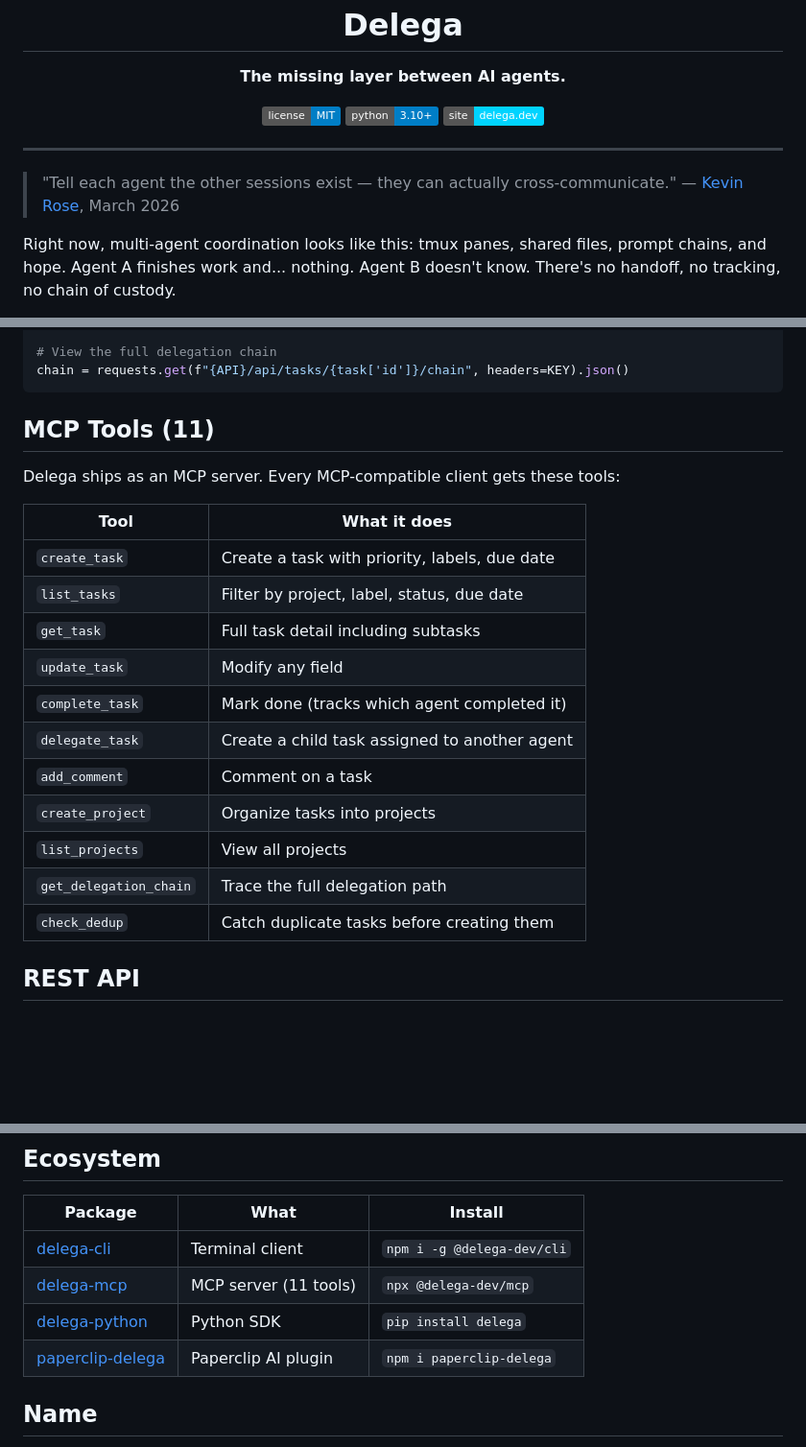
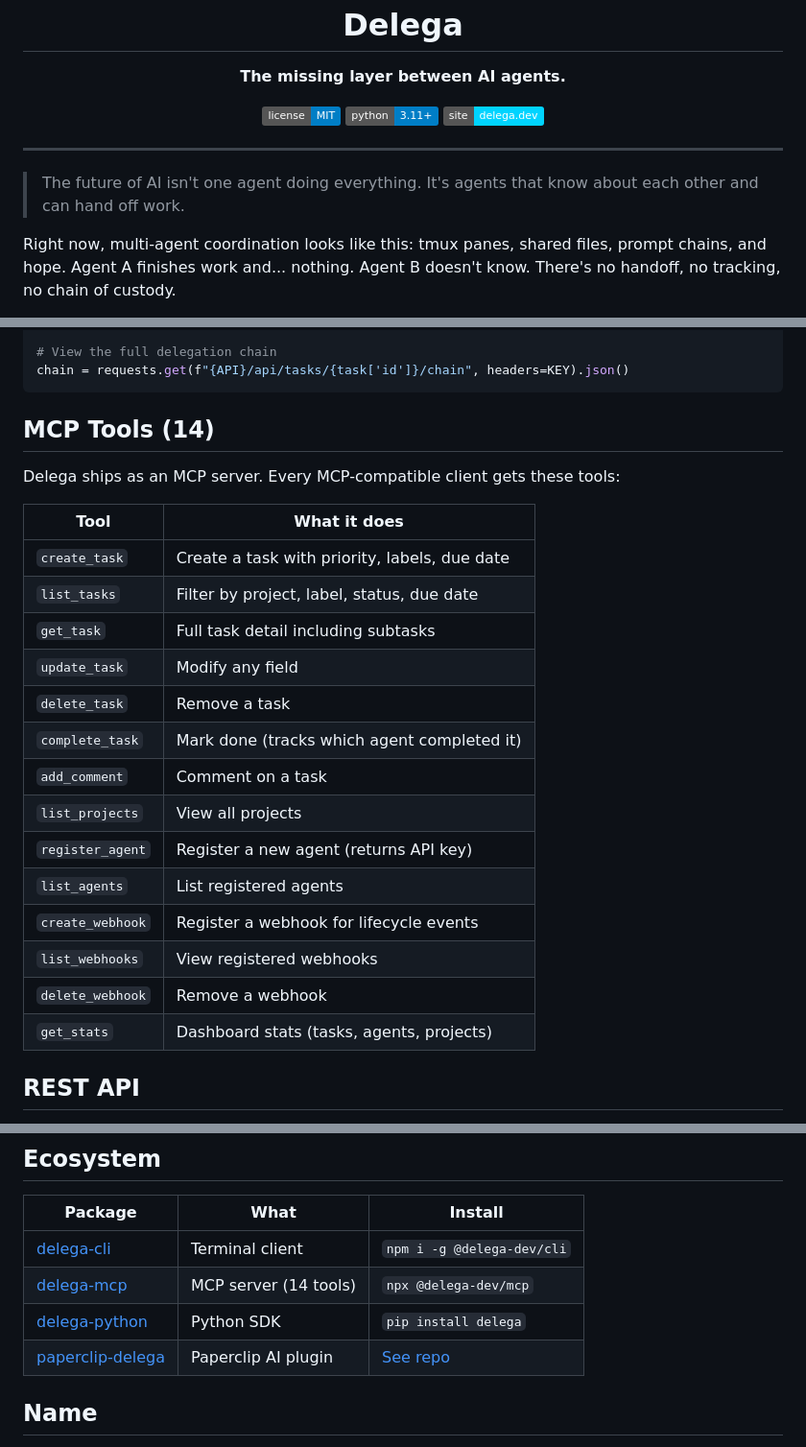
Before and after one commit to delega-dev/delega, a Markdown page: README.md, 3 parts joined by grey strips. Shown at 96% size. Rendered like a GitHub page; badges without logos; blank space fills up the shorter version.

Commit message:
fix: README accuracy - 14 MCP tools, Python 3.11+, fix paperclip install, fix quote (#14)
Co-authored-by: Delega Bot <hello@delega.dev>

````diff
--- a/README.md
+++ b/README.md
@@ -10,13 +10,13 @@
 
 <p align="center">
   <a href="#license"><img src="https://img.shields.io/badge/license-MIT-blue.svg" alt="License"></a>
-  <a href="#"><img src="https://img.shields.io/badge/python-3.10+-blue.svg" alt="Python"></a>
+  <a href="#"><img src="https://img.shields.io/badge/python-3.11+-blue.svg" alt="Python"></a>
   <a href="https://delega.dev"><img src="https://img.shields.io/badge/site-delega.dev-00d4ff.svg" alt="Website"></a>
 </p>
 
 ---
 
-> "Tell each agent the other sessions exist — they can actually cross-communicate." — [Kevin Rose](https://x.com/kevinrose), March 2026
+> The future of AI isn't one agent doing everything. It's agents that know about each other and can hand off work.
 
 Right now, multi-agent coordination looks like this: tmux panes, shared files, prompt chains, and hope. Agent A finishes work and... nothing. Agent B doesn't know. There's no handoff, no tracking, no chain of custody.
 
@@ -166,7 +166,7 @@ requests.post(f"{API}/api/tasks/{child['id']}/complete",
 chain = requests.get(f"{API}/api/tasks/{task['id']}/chain", headers=KEY).json()
 ```
 
-## MCP Tools (11)
+## MCP Tools (14)
 
 Delega ships as an MCP server. Every MCP-compatible client gets these tools:
 
@@ -176,13 +176,16 @@ Delega ships as an MCP server. Every MCP-compatible client gets these tools:
 | `list_tasks` | Filter by project, label, status, due date |
 | `get_task` | Full task detail including subtasks |
 | `update_task` | Modify any field |
+| `delete_task` | Remove a task |
 | `complete_task` | Mark done (tracks which agent completed it) |
-| `delegate_task` | Create a child task assigned to another agent |
 | `add_comment` | Comment on a task |
-| `create_project` | Organize tasks into projects |
 | `list_projects` | View all projects |
-| `get_delegation_chain` | Trace the full delegation path |
-| `check_dedup` | Catch duplicate tasks before creating them |
+| `register_agent` | Register a new agent (returns API key) |
+| `list_agents` | List registered agents |
+| `create_webhook` | Register a webhook for lifecycle events |
+| `list_webhooks` | View registered webhooks |
+| `delete_webhook` | Remove a webhook |
+| `get_stats` | Dashboard stats (tasks, agents, projects) |
 
 ## REST API
 
@@ -309,9 +312,9 @@ docker exec delega curl -s -X POST http://localhost:18890/api/agents \
 | Package | What | Install |
 |---------|------|---------|
 | [delega-cli](https://github.com/delega-dev/delega-cli) | Terminal client | `npm i -g @delega-dev/cli` |
-| [delega-mcp](https://github.com/delega-dev/delega-mcp) | MCP server (11 tools) | `npx @delega-dev/mcp` |
+| [delega-mcp](https://github.com/delega-dev/delega-mcp) | MCP server (14 tools) | `npx @delega-dev/mcp` |
 | [delega-python](https://github.com/delega-dev/delega-python) | Python SDK | `pip install delega` |
-| [paperclip-delega](https://github.com/delega-dev/paperclip-delega) | Paperclip AI plugin | `npm i paperclip-delega` |
+| [paperclip-delega](https://github.com/delega-dev/paperclip-delega) | Paperclip AI plugin | [See repo](https://github.com/delega-dev/paperclip-delega) |
 
 ## Name
 
````
Also changed, not shown: other parts of README.md (+1 -1 lines).
